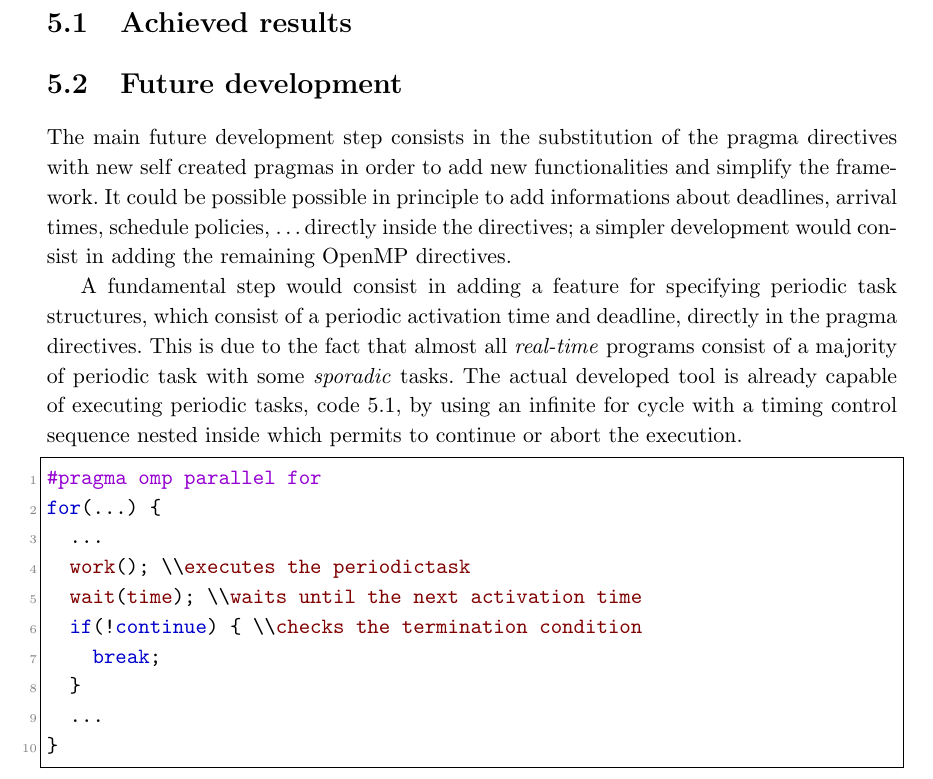
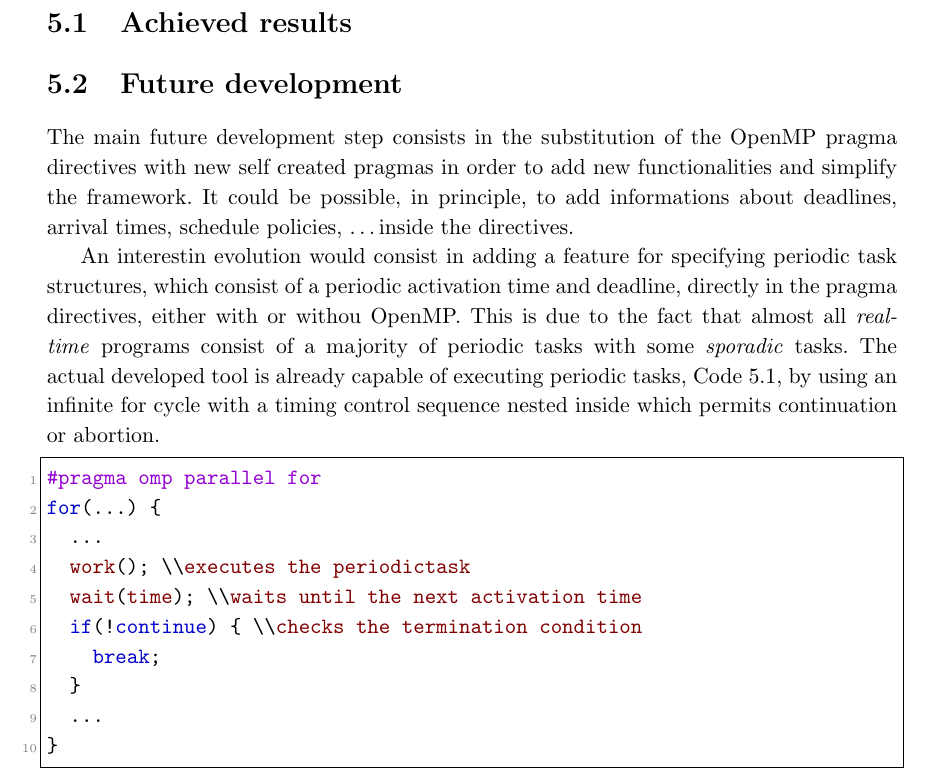
Before and after one commit to giacomodabisias/Tesi-MCSN, a LaTeX thesis (Finale/Tesi_master.tex): part of page 56 of 58, cut so that both start at the same text. Compiled offline with pdfLaTeX.

Commit message:
read till end

```diff
--- a/Finale/Tesi_master.tex
+++ b/Finale/Tesi_master.tex
@@ -1349,10 +1349,9 @@ When all the tasks have been executed and the program terminates, the \emph{Thre
 \section{Achieved results}
 \section{Future development}
 
-The main future development step consists in the substitution of the pragma directives with new self created pragmas in order to add new functionalities and simplify the framework. It could be possible possible in principle to add informations about deadlines, arrival times, schedule policies, \dots directly inside the directives; a simpler development would consist in adding the remaining OpenMP directives.
+The main future development step consists in the substitution of the OpenMP pragma directives with new self created pragmas in order to add new functionalities and simplify the framework. It could be possible, in principle, to add informations about deadlines, arrival times, schedule policies, \dots inside the directives.
 
-A fundamental step would consist in adding a feature for specifying periodic task structures, which consist of a periodic activation time and deadline, directly in the pragma directives. This is due to the fact that almost all \emph{real-time} programs consist of a majority of periodic task with some \emph{sporadic} tasks. The actual developed tool is already capable of executing periodic tasks, code \ref{periodictask}, by using an infinite for cycle with a timing control sequence nested inside which permits to continue or abort the execution.
-
+An interestin evolution would consist in adding a feature for specifying periodic task structures, which consist of a periodic activation time and deadline, directly in the pragma directives, either with or withou OpenMP. This is due to the fact that almost all \emph{real-time} programs consist of a majority of periodic tasks with some \emph{sporadic} tasks. The actual developed tool is already capable of executing periodic tasks, Code~\ref{periodictask}, by using an infinite for cycle with a timing control sequence nested inside which permits continuation or abortion.
 
 \begin{lstlisting}[language=CCC, caption=Example of a periodic task., label=periodictask]
 #pragma omp parallel for
```
Also changed, not shown: Finale/Tesi_master.pdf.
